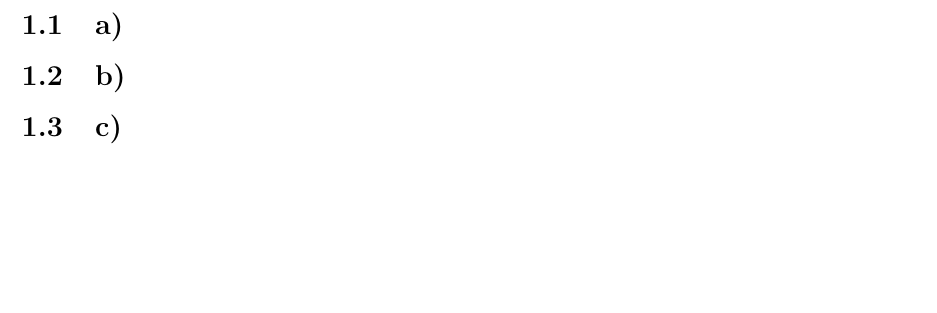
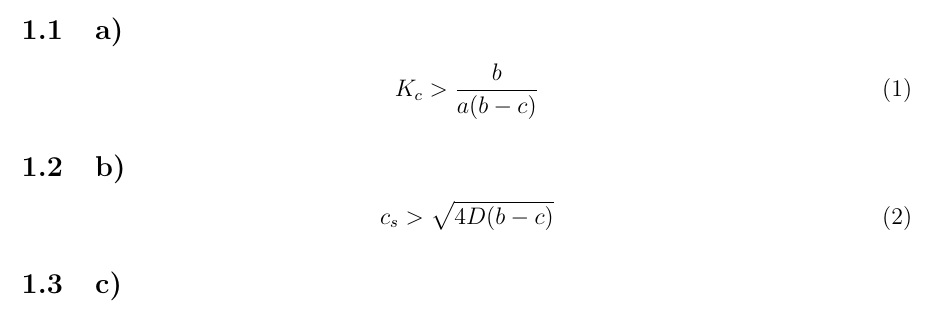
Before and after one commit to weery/Homework-3, a LaTeX document (main.tex, which reads problem1.tex): part of page 1 of 2, cut so that both start at the same text, the shorter picture padded with empty space. Compiled offline with LaTeX, dvips and Ghostscript.

Commit message:
First attempt

```diff
--- a/problem1.tex
+++ b/problem1.tex
@@ -1,5 +1,13 @@
 \subsection{a)}
 
+\begin{equation}
+K_c>\frac{b}{a(b-c)}
+\end{equation}
 \subsection{b)}
 
+
+\begin{equation}
+c_s>\sqrt{4D(b-c)}
+\end{equation}
+
 \subsection{c)}
```
Also changed, not shown: 1 other file.
